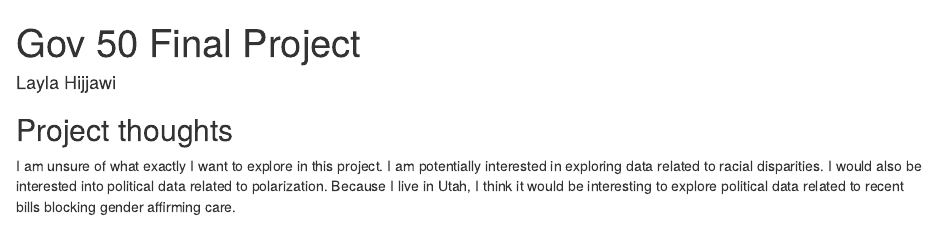
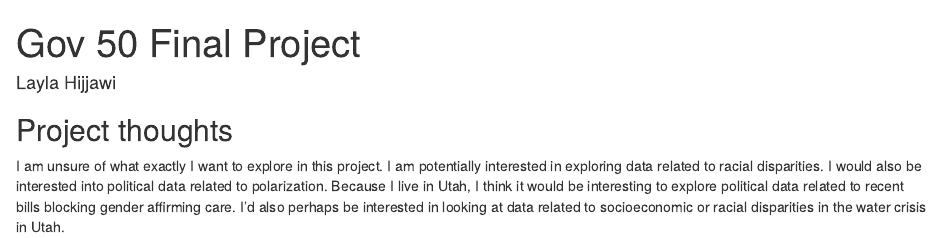
Before and after one commit to laylahijjawi/gov50-final-project, an R Markdown document (index.Rmd): the page in a window 1100 px wide, from its top. Rendered offline with R 4.5, knitr and Pandoc, with nearby package versions; drawn as R Markdown's standard HTML page in place of the format the file asks for.

Commit message:
Updated project thoughts

```diff
--- a/index.Rmd
+++ b/index.Rmd
@@ -11,4 +11,4 @@ output:
 
 ## Project thoughts
 
-I am unsure of what exactly I want to explore in this project. I am potentially interested in exploring data related to racial disparities. I would also be interested into political data related to polarization. Because I live in Utah, I think it would be interesting to explore political data related to recent bills blocking gender affirming care.
+I am unsure of what exactly I want to explore in this project. I am potentially interested in exploring data related to racial disparities. I would also be interested into political data related to polarization. Because I live in Utah, I think it would be interesting to explore political data related to recent bills blocking gender affirming care. I'd also perhaps be interested in looking at data related to socioeconomic or racial disparities in the water crisis in Utah.
```
